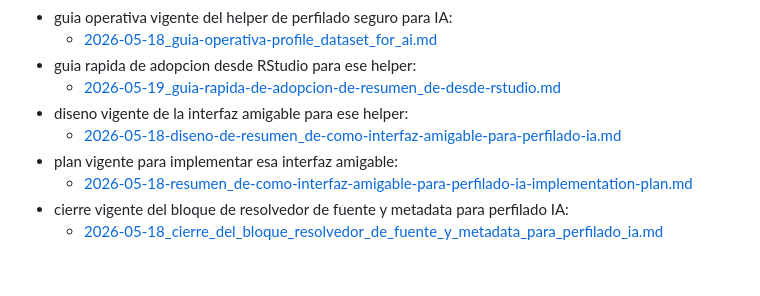
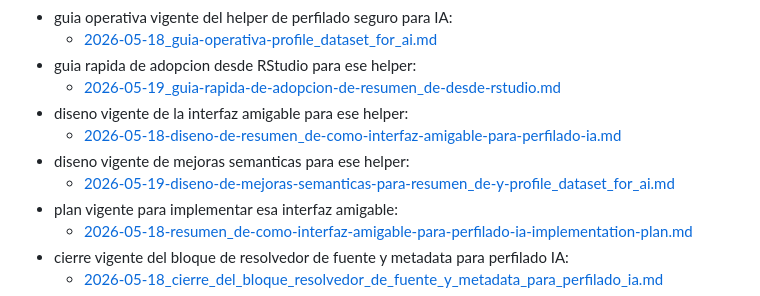
Before and after one commit to MauroCrosignani/obfuscator, a Markdown page: docs/README.md, the part around the change. Rendered like a GitHub page; blank space fills up the shorter version.

Commit message:
docs: design semantic improvements for AI profiling helper

```diff
--- a/docs/README.md
+++ b/docs/README.md
@@ -63,6 +63,8 @@ Cuando corresponda, cada documento deberia distinguir explicitamente:
   - [2026-05-19_guia-rapida-de-adopcion-de-resumen_de-desde-rstudio.md](c:/Users/mcros/Documents/obfuscator/docs/03_planes/2026-05-19_guia-rapida-de-adopcion-de-resumen_de-desde-rstudio.md)
 - diseno vigente de la interfaz amigable para ese helper:
   - [2026-05-18-diseno-de-resumen_de-como-interfaz-amigable-para-perfilado-ia.md](c:/Users/mcros/Documents/obfuscator/docs/02_diseno/2026-05-18-diseno-de-resumen_de-como-interfaz-amigable-para-perfilado-ia.md)
+- diseno vigente de mejoras semanticas para ese helper:
+  - [2026-05-19-diseno-de-mejoras-semanticas-para-resumen_de-y-profile_dataset_for_ai.md](c:/Users/mcros/Documents/obfuscator/docs/02_diseno/2026-05-19-diseno-de-mejoras-semanticas-para-resumen_de-y-profile_dataset_for_ai.md)
 - plan vigente para implementar esa interfaz amigable:
   - [2026-05-18-resumen_de-como-interfaz-amigable-para-perfilado-ia-implementation-plan.md](c:/Users/mcros/Documents/obfuscator/docs/03_planes/2026-05-18-resumen_de-como-interfaz-amigable-para-perfilado-ia-implementation-plan.md)
 - cierre vigente del bloque de resolvedor de fuente y metadata para perfilado IA:
```
Also changed, not shown: docs/02_diseno/2026-05-19-diseno-de-mejoras-semanticas-para-resumen_de-y-profile_dataset_for_ai.md (added, +481 -0 lines), 1 other file.
